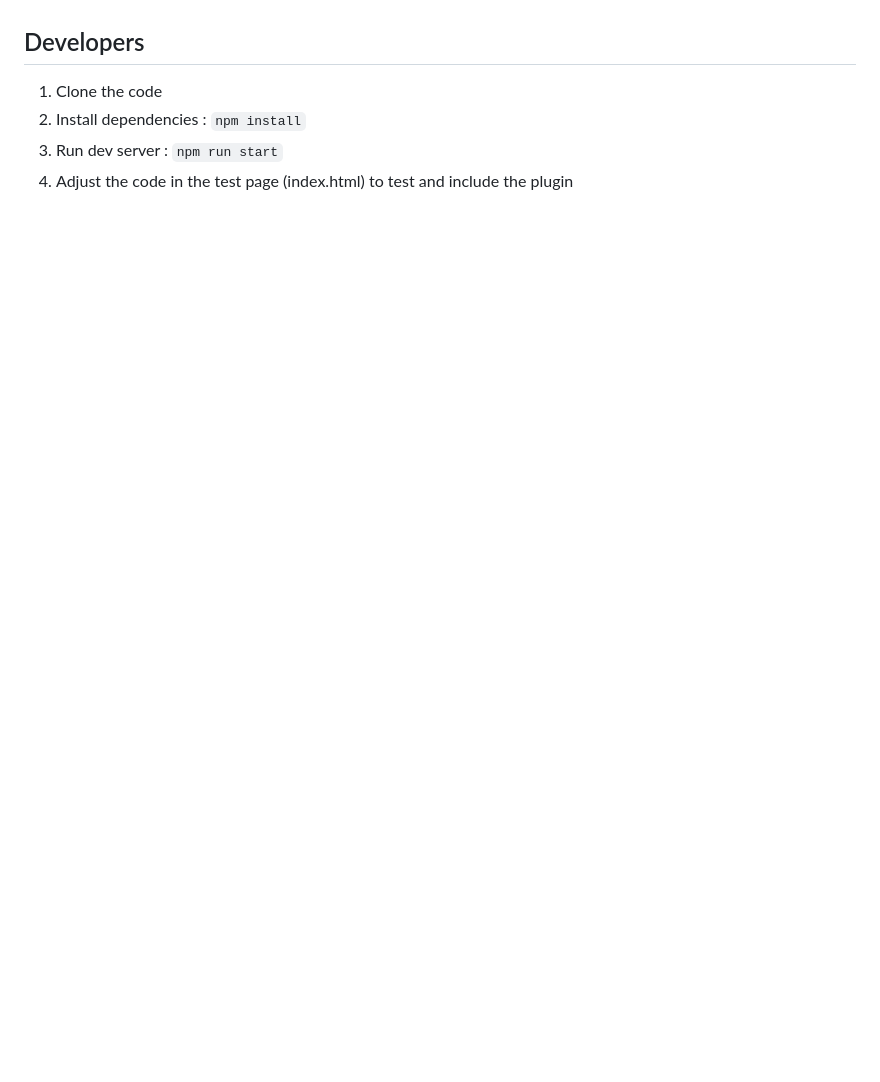
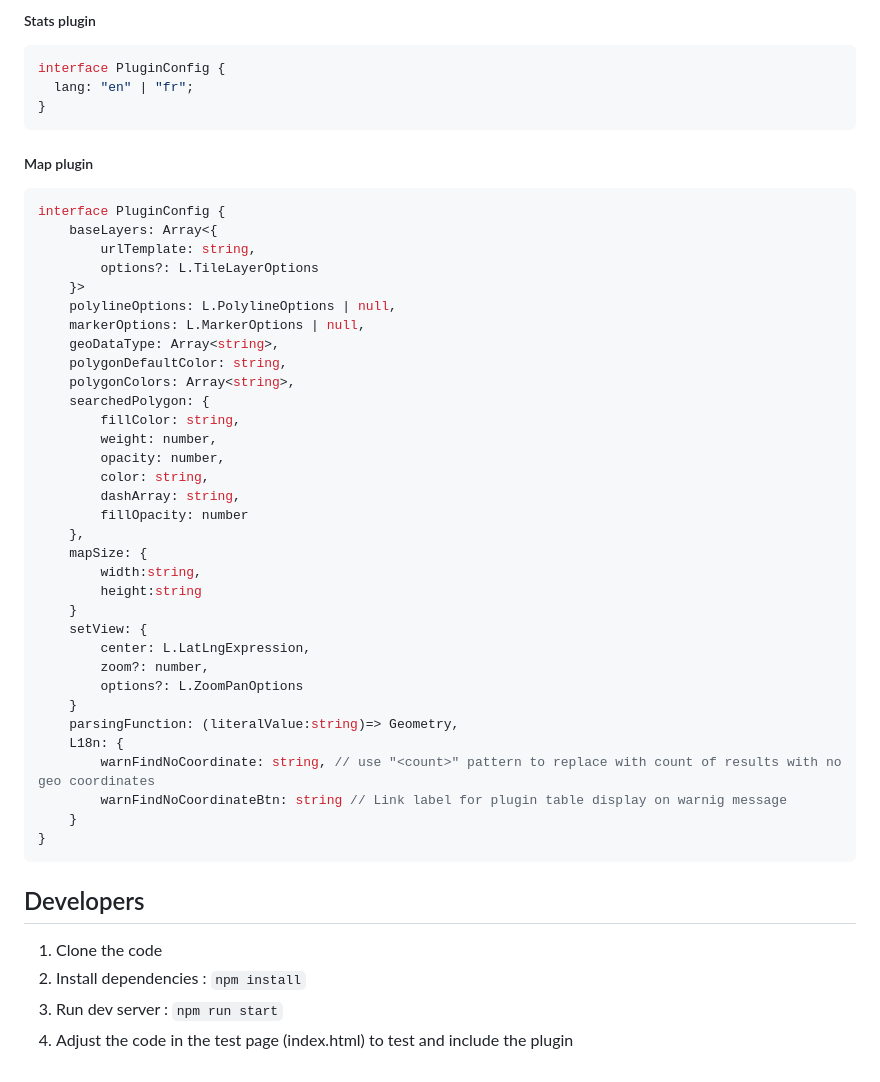
Before and after one commit to sparna-git/Sparnatural-yasgui-plugins, a Markdown page: README.md, the part around the change printed below. Rendered like a GitHub page; blank space fills up the shorter version.

Commit message:
MapPlugin in README

````diff
--- a/README.md
+++ b/README.md
@@ -69,3 +163,48 @@ TODO
+##### Stats plugin
+
+```typescript
+interface PluginConfig {
+  lang: "en" | "fr";
+}
+```
+
+##### Map plugin
+
+```typescript
+interface PluginConfig {
+    baseLayers: Array<{
+        urlTemplate: string,
+        options?: L.TileLayerOptions
+    }>
+    polylineOptions: L.PolylineOptions | null,
+    markerOptions: L.MarkerOptions | null,
+    geoDataType: Array<string>,
+    polygonDefaultColor: string,
+    polygonColors: Array<string>,
+    searchedPolygon: {
+        fillColor: string,
+        weight: number,
+        opacity: number,
+        color: string,
+        dashArray: string,
+        fillOpacity: number
+    },
+    mapSize: {
+        width:string,
+        height:string
+    }
+    setView: {
+        center: L.LatLngExpression,
+        zoom?: number,
+        options?: L.ZoomPanOptions
+    }
+    parsingFunction: (literalValue:string)=> Geometry,
+    L18n: {
+        warnFindNoCoordinate: string, // use "<count>" pattern to replace with count of results with no geo coordinates
+        warnFindNoCoordinateBtn: string // Link label for plugin table display on warnig message
+    }
+}
+```
 
 ## Developers
 
````
Also changed, not shown: other parts of README.md (+98 -4 lines), docs/images/grid-4.png (added), docs/images/map-1.png (added).
